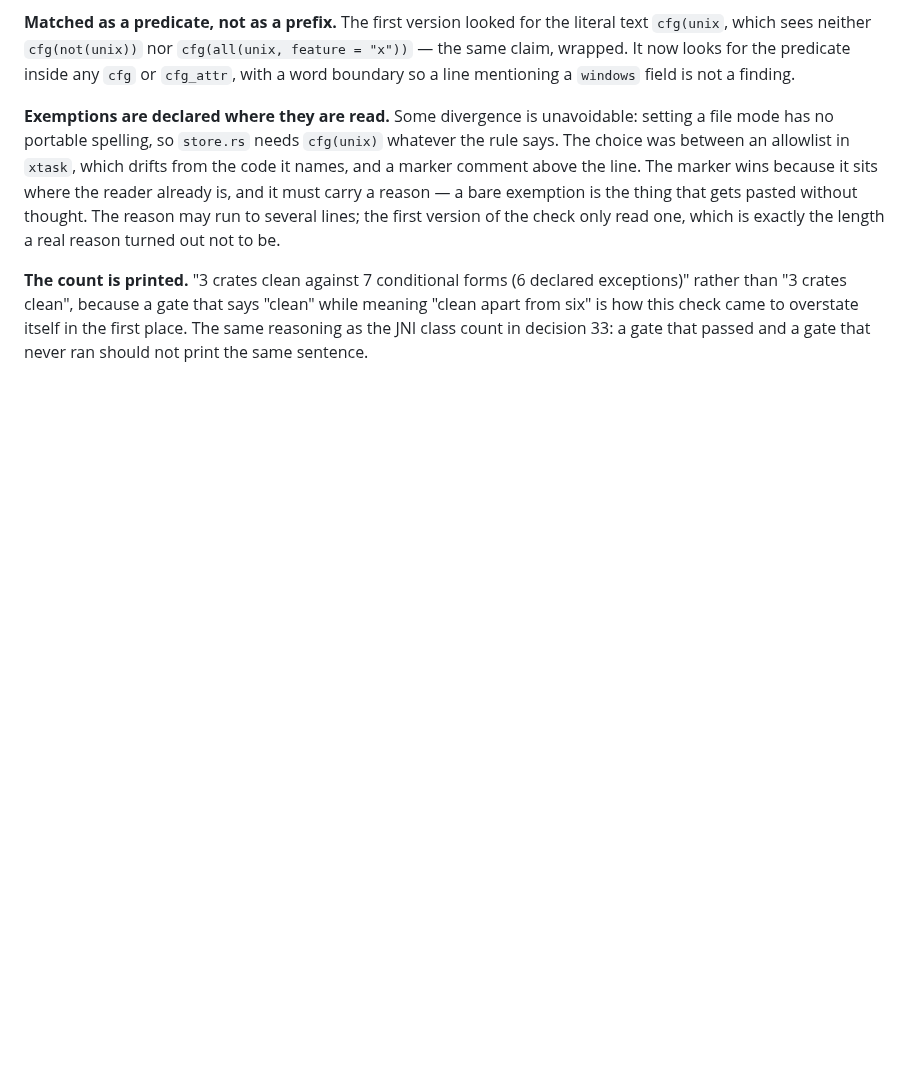
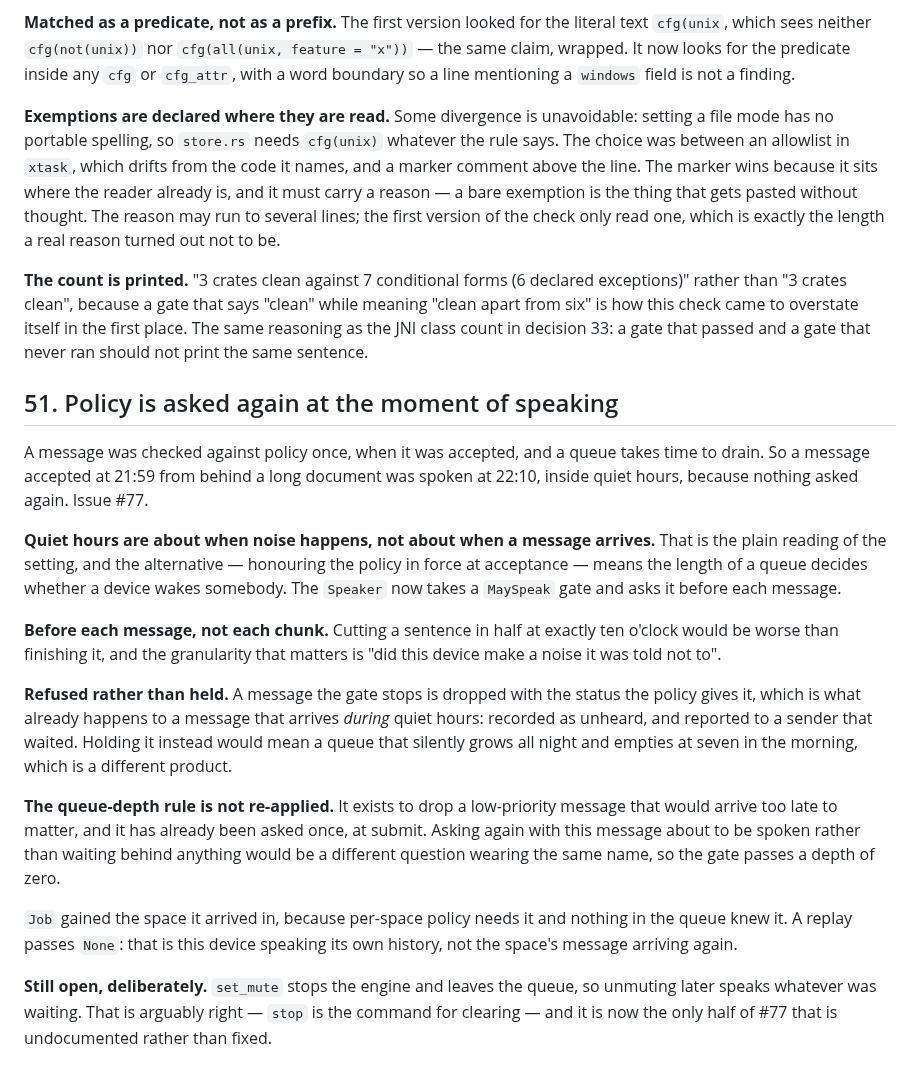
Before and after one commit to clispeak/clispeak, a Markdown page: docs/decisions.md, the part around the change. GitHub-like rendering; blank space fills up the shorter version.

Commit message:
Quiet hours that begin while a message waits still apply to it
Policy was checked once, when a message was accepted, and a queue takes
time to drain. A message accepted at 21:59 from behind a long document
was spoken at 22:10, inside quiet hours, because nothing asked again.
Quiet hours are about when noise happens, not about when a message
arrives; the alternative lets the length of a queue decide whether a
device wakes somebody.

The Speaker now takes a gate and asks it before each message. Before
each message rather than each chunk, because cutting a sentence in half
at exactly ten o'clock would be worse than finishing it. Refused rather
than held, which is what already happens to a message arriving during
quiet hours: recorded as unheard and reported to a sender that waited.
Holding would mean a queue that grows all night and empties at seven.

The queue-depth rule is not re-applied. It exists to drop a low-priority
message that would arrive too late to matter and has already been asked
once; asking again with this message about to be spoken would be a
different question wearing the same name.

Job gained the space it arrived in, since per-space policy needs it and
the queue did not know it. A replay passes none: that is this device
speaking its own history, not the space's message arriving again.

Half of #77 stays open on purpose. set_mute stops the engine and leaves
the queue, so unmuting speaks what was waiting. That is arguably right,
since stop is the command for clearing, and it is now documented rather
than merely true.

Closes #77. Decision 51.

Co-Authored-By: Claude Opus 5 <noreply@anthropic.com>
Claude-Session: https://claude.ai/code/session_018SPXBKyT7nU57XaEtosoqY

```diff
--- a/docs/decisions.md
+++ b/docs/decisions.md
@@ -1467,3 +1467,41 @@ declared exceptions)" rather than "3 crates clean", because a gate that says
 overstate itself in the first place. The same reasoning as the JNI class count
 in decision 33: a gate that passed and a gate that never ran should not print
 the same sentence.
+
+## 51. Policy is asked again at the moment of speaking
+
+A message was checked against policy once, when it was accepted, and a queue
+takes time to drain. So a message accepted at 21:59 from behind a long
+document was spoken at 22:10, inside quiet hours, because nothing asked again.
+Issue #77.
+
+**Quiet hours are about when noise happens, not about when a message
+arrives.** That is the plain reading of the setting, and the alternative —
+honouring the policy in force at acceptance — means the length of a queue
+decides whether a device wakes somebody. The `Speaker` now takes a `MaySpeak`
+gate and asks it before each message.
+
+**Before each message, not each chunk.** Cutting a sentence in half at exactly
+ten o'clock would be worse than finishing it, and the granularity that matters
+is "did this device make a noise it was told not to".
+
+**Refused rather than held.** A message the gate stops is dropped with the
+status the policy gives it, which is what already happens to a message that
+arrives *during* quiet hours: recorded as unheard, and reported to a sender
+that waited. Holding it instead would mean a queue that silently grows all
+night and empties at seven in the morning, which is a different product.
+
+**The queue-depth rule is not re-applied.** It exists to drop a low-priority
+message that would arrive too late to matter, and it has already been asked
+once, at submit. Asking again with this message about to be spoken rather than
+waiting behind anything would be a different question wearing the same name,
+so the gate passes a depth of zero.
+
+`Job` gained the space it arrived in, because per-space policy needs it and
+nothing in the queue knew it. A replay passes `None`: that is this device
+speaking its own history, not the space's message arriving again.
+
+**Still open, deliberately.** `set_mute` stops the engine and leaves the
+queue, so unmuting later speaks whatever was waiting. That is arguably right —
+`stop` is the command for clearing — and it is now the only half of #77 that
+is undocumented rather than fixed.
```
